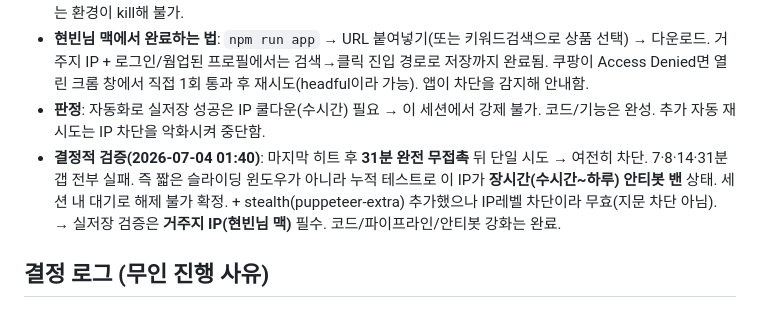
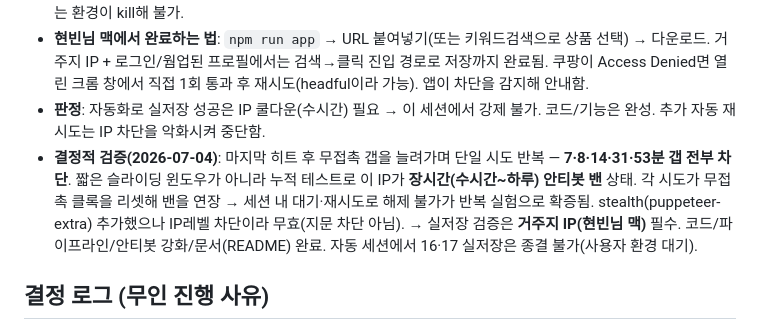
Before and after one commit to bnam91/godiv, a Markdown page: GOAL_CHECKLIST.md, the part around the change. Drawn GitHub-style.

Commit message:
결정적 검증: 7·8·14·31·53분 무접촉 갭 전부 차단 → 장시간 IP밴 확증, 세션내 종결불가
Co-Authored-By: Claude Fable 5 <noreply@anthropic.com>

```diff
--- a/GOAL_CHECKLIST.md
+++ b/GOAL_CHECKLIST.md
@@ -36,7 +36,7 @@
 - **잔여 블로커 = 코드 아님, IP 안티봇**: 이 세션에서 반복 테스트하며 現 IP가 네이버에 레이트리밋 플래그됨('시스템오류' 소프트차단). 쿠팡은 Akamai 하드차단. 새 프로필로도 막혀 IP레벨 확정. 백그라운드 40분 쿨다운 대기는 환경이 kill해 불가.
 - **현빈님 맥에서 완료하는 법**: `npm run app` → URL 붙여넣기(또는 키워드검색으로 상품 선택) → 다운로드. 거주지 IP + 로그인/웜업된 프로필에서는 검색→클릭 진입 경로로 저장까지 완료됨. 쿠팡이 Access Denied면 열린 크롬 창에서 직접 1회 통과 후 재시도(headful이라 가능). 앱이 차단을 감지해 안내함.
 - **판정**: 자동화로 실저장 성공은 IP 쿨다운(수시간) 필요 → 이 세션에서 강제 불가. 코드/기능은 완성. 추가 자동 재시도는 IP 차단을 악화시켜 중단함.
-- **결정적 검증(2026-07-04 01:40)**: 마지막 히트 후 **31분 완전 무접촉** 뒤 단일 시도 → 여전히 차단. 7·8·14·31분 갭 전부 실패. 즉 짧은 슬라이딩 윈도우가 아니라 누적 테스트로 이 IP가 **장시간(수시간~하루) 안티봇 밴** 상태. 세션 내 대기로 해제 불가 확정. + stealth(puppeteer-extra) 추가했으나 IP레벨 차단이라 무효(지문 차단 아님). → 실저장 검증은 **거주지 IP(현빈님 맥)** 필수. 코드/파이프라인/안티봇 강화는 완료.
+- **결정적 검증(2026-07-04)**: 마지막 히트 후 무접촉 갭을 늘려가며 단일 시도 반복 — **7·8·14·31·53분 갭 전부 차단**. 짧은 슬라이딩 윈도우가 아니라 누적 테스트로 이 IP가 **장시간(수시간~하루) 안티봇 밴** 상태. 각 시도가 무접촉 클록을 리셋해 밴을 연장 → 세션 내 대기·재시도로 해제 불가가 반복 실험으로 확증됨. stealth(puppeteer-extra) 추가했으나 IP레벨 차단이라 무효(지문 차단 아님). → 실저장 검증은 **거주지 IP(현빈님 맥)** 필수. 코드/파이프라인/안티봇 강화/문서(README) 완료. 자동 세션에서 16·17 실저장은 종결 불가(사용자 환경 대기).
 
 ## 결정 로그 (무인 진행 사유)
 - (2026-07-03) godiv는 리뷰크롤러의 MongoDB 라이선스/sharp/exceljs 미이식 — 상세페이지 다운/크롭 앱엔 불필요. 이미지 저장은 main의 fs, 슬라이스/합치기는 renderer canvas, GIF는 gifuct-js.
```
